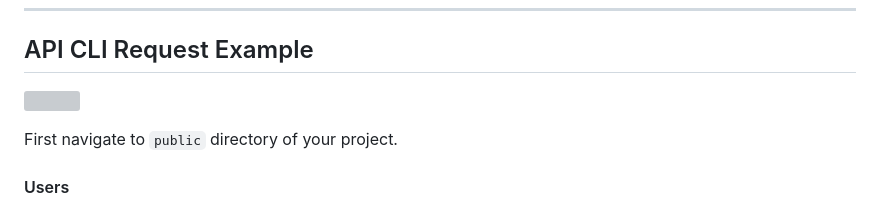
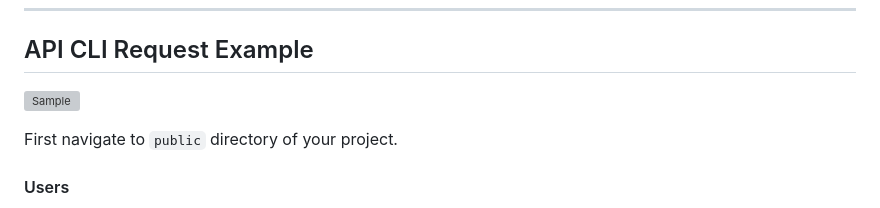
Before and after one commit to luminovang/luminova-rest-api-example, a Markdown page: README.md, the part around the change. GitHub-like rendering; grey boxes are pictures that could not be loaded.

```diff
--- a/README.md
+++ b/README.md
@@ -227,7 +227,7 @@ curl --location --request DELETE 'https://localhost/your-project-path/public/api
 
 ## API CLI Request Example
 
-![](https://luminova.ng/assets/images/cli-api.png)
+![Sample](https://luminova.ng/assets/images/cli-api.png)
 
 First navigate to `public` directory of your project.
 
```
